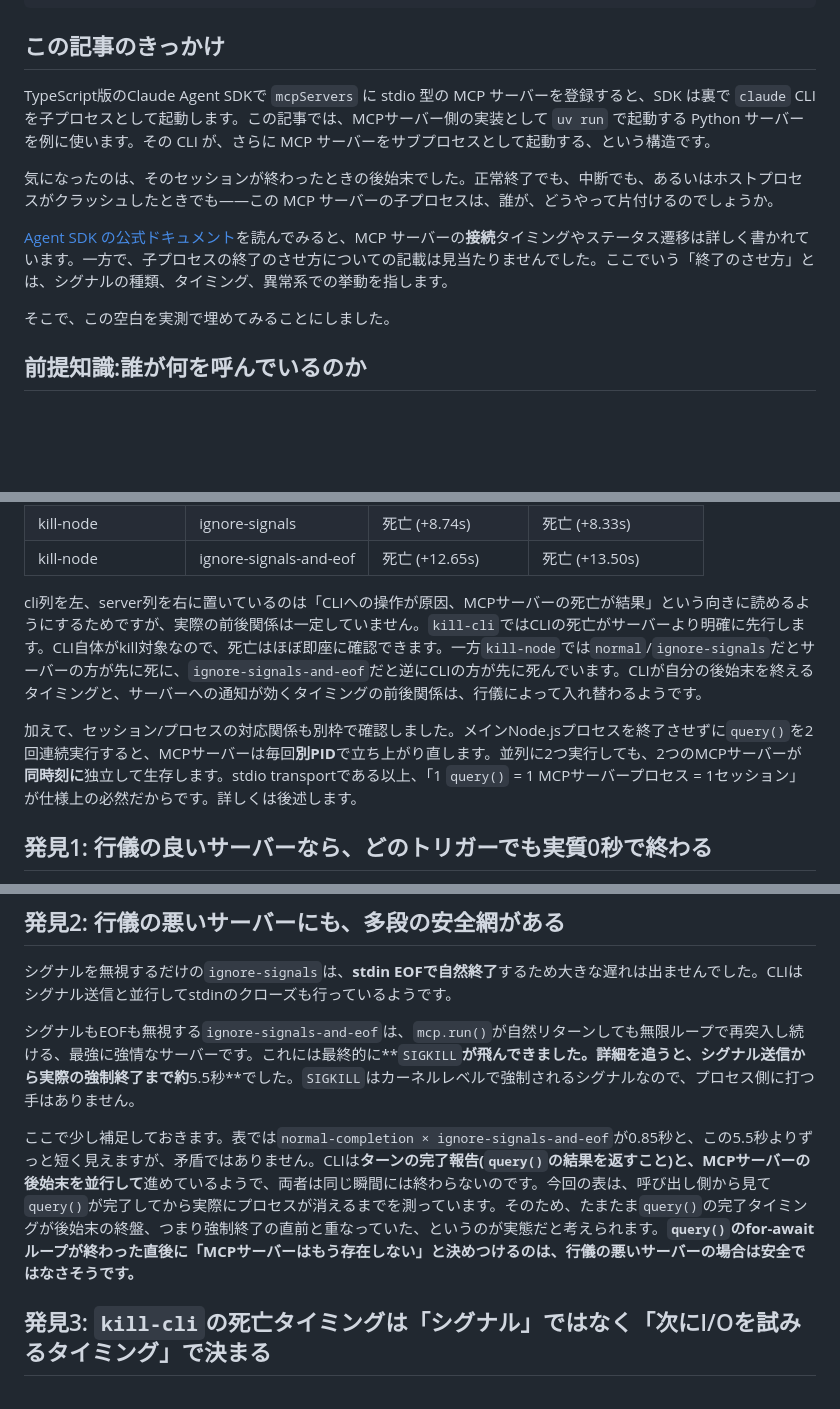
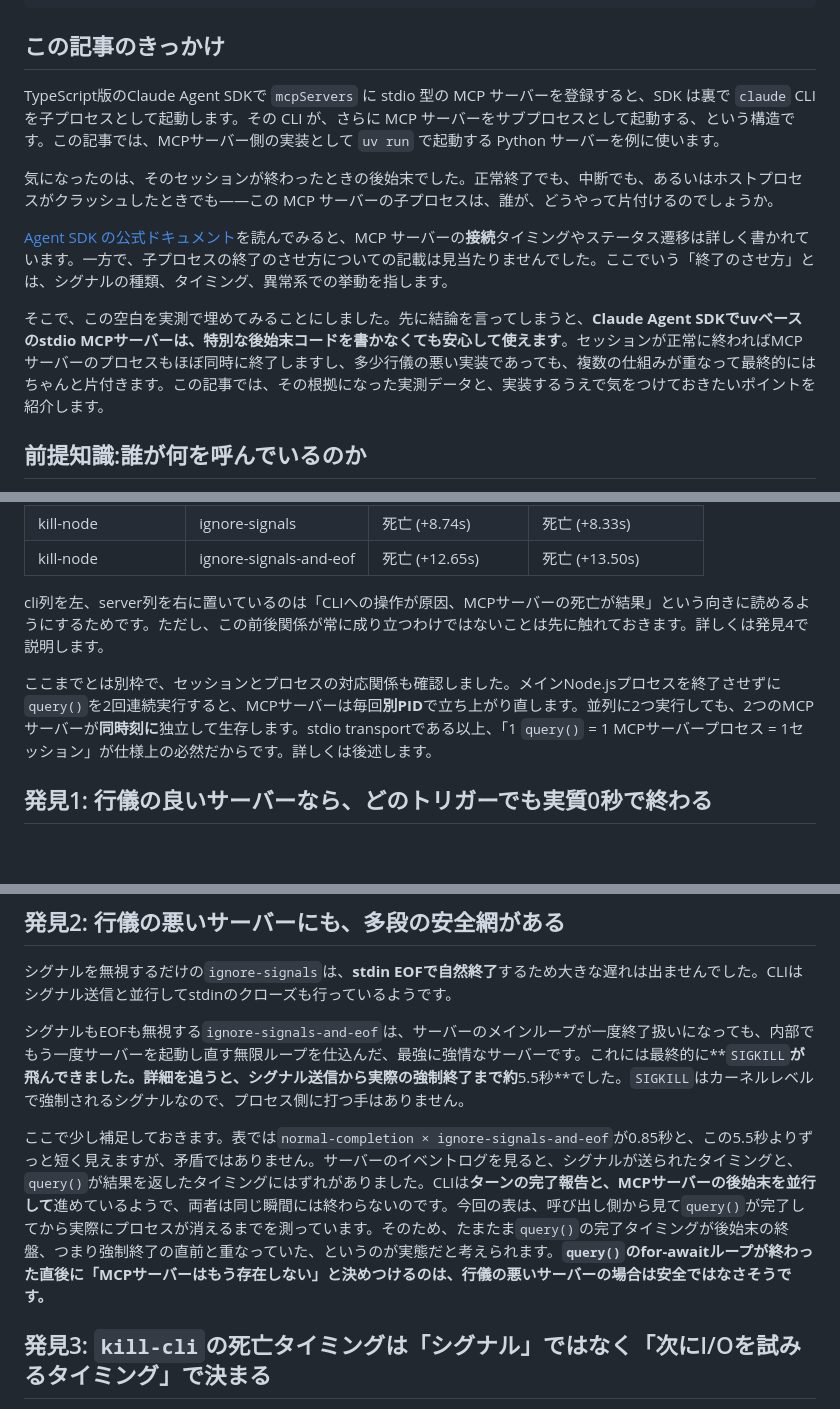
Before and after one commit to mahitotsu/gekko_06, a Markdown page: zenn-article.md, 3 parts joined by grey strips. Rendered like a GitHub page; blank space fills up the shorter version.

Commit message:
Readability pass: front-load the core message, fix jargon gaps and flow
- Added a short 'conclusion up front' paragraph right after the intro's
  motivation, stating the main message explicitly: uv-based stdio MCP
  servers work safely with Claude Agent SDK, and the server process
  terminates cleanly at session end. This was previously only implicit,
  buried under 15 rows of data and several edge-case deep dives.
- Fixed sentence order in the opening paragraph (the uv-run example
  aside was interrupting the CLI-spawns-MCP-server explanation).
- Introduced the single-purpose 'work(seconds)' test tool explicitly
  in 検証方法, so later references to 'ワークツール' and
  in 発見3 aren't unexplained jargon.
- Replaced an undefined  reference in 発見2 with a plain-
  language description of the same behavior.
- Added one concrete evidentiary sentence (signal timestamp vs query()
  completion timestamp mismatch) to support the 'CLI runs turn
  completion and MCP teardown in parallel' claim, instead of asserting
  it unsupported.
- Moved the kill-node death-order-inconsistency analysis out of the
  results section (where it landed cold, before any explanation of why
  timings look the way they do) and into 発見4, where the reader has
  the context to make sense of it.
- 実務への示唆 now opens by restating the front-loaded conclusion before
  listing considerations, so the section doesn't read as a wall of
  caveats disconnected from the main message.

Co-Authored-By: Claude Sonnet 5 <noreply@anthropic.com>

```diff
--- a/zenn-article.md
+++ b/zenn-article.md
@@ -8,13 +8,13 @@ published: false
 
 ## この記事のきっかけ
 
-TypeScript版のClaude Agent SDKで `mcpServers` に stdio 型の MCP サーバーを登録すると、SDK は裏で `claude` CLI を子プロセスとして起動します。この記事では、MCPサーバー側の実装として `uv run` で起動する Python サーバーを例に使います。その CLI が、さらに MCP サーバーをサブプロセスとして起動する、という構造です。
+TypeScript版のClaude Agent SDKで `mcpServers` に stdio 型の MCP サーバーを登録すると、SDK は裏で `claude` CLI を子プロセスとして起動します。その CLI が、さらに MCP サーバーをサブプロセスとして起動する、という構造です。この記事では、MCPサーバー側の実装として `uv run` で起動する Python サーバーを例に使います。
 
 気になったのは、そのセッションが終わったときの後始末でした。正常終了でも、中断でも、あるいはホストプロセスがクラッシュしたときでも——この MCP サーバーの子プロセスは、誰が、どうやって片付けるのでしょうか。
 
 [Agent SDK の公式ドキュメント](https://code.claude.com/docs/en/agent-sdk/mcp)を読んでみると、MCP サーバーの**接続**タイミングやステータス遷移は詳しく書かれています。一方で、子プロセスの終了のさせ方についての記載は見当たりませんでした。ここでいう「終了のさせ方」とは、シグナルの種類、タイミング、異常系での挙動を指します。
 
-そこで、この空白を実測で埋めてみることにしました。
+そこで、この空白を実測で埋めてみることにしました。先に結論を言ってしまうと、**Claude Agent SDKでuvベースのstdio MCPサーバーは、特別な後始末コードを書かなくても安心して使えます**。セッションが正常に終わればMCPサーバーのプロセスもほぼ同時に終了しますし、多少行儀の悪い実装であっても、複数の仕組みが重なって最終的にはちゃんと片付きます。この記事では、その根拠になった実測データと、実装するうえで気をつけておきたいポイントを紹介します。
 
 ## 前提知識:誰が何を呼んでいるのか
 
@@ -76,9 +76,9 @@ API通信・ツールの実行判断・MCPサーバーとの接続管理をし
 | kill-node | ignore-signals | 死亡 (+8.74s) | 死亡 (+8.33s) |
 | kill-node | ignore-signals-and-eof | 死亡 (+12.65s) | 死亡 (+13.50s) |
 
-cli列を左、server列を右に置いているのは「CLIへの操作が原因、MCPサーバーの死亡が結果」という向きに読めるようにするためですが、実際の前後関係は一定していません。`kill-cli`ではCLIの死亡がサーバーより明確に先行します。CLI自体がkill対象なので、死亡はほぼ即座に確認できます。一方`kill-node`では`normal`/`ignore-signals`だとサーバーの方が先に死に、`ignore-signals-and-eof`だと逆にCLIの方が先に死んでいます。CLIが自分の後始末を終えるタイミングと、サーバーへの通知が効くタイミングの前後関係は、行儀によって入れ替わるようです。
+cli列を左、server列を右に置いているのは「CLIへの操作が原因、MCPサーバーの死亡が結果」という向きに読めるようにするためです。ただし、この前後関係が常に成り立つわけではないことは先に触れておきます。詳しくは発見4で説明します。
 
-加えて、セッション/プロセスの対応関係も別枠で確認しました。メインNode.jsプロセスを終了させずに`query()`を2回連続実行すると、MCPサーバーは毎回**別PID**で立ち上がり直します。並列に2つ実行しても、2つのMCPサーバーが**同時刻に**独立して生存します。stdio transportである以上、「1 `query()` = 1 MCPサーバープロセス = 1セッション」が仕様上の必然だからです。詳しくは後述します。
+ここまでとは別枠で、セッションとプロセスの対応関係も確認しました。メインNode.jsプロセスを終了させずに`query()`を2回連続実行すると、MCPサーバーは毎回**別PID**で立ち上がり直します。並列に2つ実行しても、2つのMCPサーバーが**同時刻に**独立して生存します。stdio transportである以上、「1 `query()` = 1 MCPサーバープロセス = 1セッション」が仕様上の必然だからです。詳しくは後述します。
 
 ## 発見1: 行儀の良いサーバーなら、どのトリガーでも実質0秒で終わる
 
@@ -90,9 +90,9 @@ cli列を左、server列を右に置いているのは「CLIへの操作が原
 
 シグナルを無視するだけの`ignore-signals`は、**stdin EOFで自然終了**するため大きな遅れは出ませんでした。CLIはシグナル送信と並行してstdinのクローズも行っているようです。
 
-シグナルもEOFも無視する`ignore-signals-and-eof`は、`mcp.run()`が自然リターンしても無限ループで再突入し続ける、最強に強情なサーバーです。これには最終的に**`SIGKILL`**が飛んできました。詳細を追うと、シグナル送信から実際の強制終了まで約**5.5秒**でした。`SIGKILL`はカーネルレベルで強制されるシグナルなので、プロセス側に打つ手はありません。
+シグナルもEOFも無視する`ignore-signals-and-eof`は、サーバーのメインループが一度終了扱いになっても、内部でもう一度サーバーを起動し直す無限ループを仕込んだ、最強に強情なサーバーです。これには最終的に**`SIGKILL`**が飛んできました。詳細を追うと、シグナル送信から実際の強制終了まで約**5.5秒**でした。`SIGKILL`はカーネルレベルで強制されるシグナルなので、プロセス側に打つ手はありません。
 
-ここで少し補足しておきます。表では`normal-completion × ignore-signals-and-eof`が0.85秒と、この5.5秒よりずっと短く見えますが、矛盾ではありません。CLIは**ターンの完了報告(`query()`の結果を返すこと)と、MCPサーバーの後始末を並行して**進めているようで、両者は同じ瞬間には終わらないのです。今回の表は、呼び出し側から見て`query()`が完了してから実際にプロセスが消えるまでを測っています。そのため、たまたま`query()`の完了タイミングが後始末の終盤、つまり強制終了の直前と重なっていた、というのが実態だと考えられます。**`query()`のfor-awaitループが終わった直後に「MCPサーバーはもう存在しない」と決めつけるのは、行儀の悪いサーバーの場合は安全ではなさそうです。**
+ここで少し補足しておきます。表では`normal-completion × ignore-signals-and-eof`が0.85秒と、この5.5秒よりずっと短く見えますが、矛盾ではありません。サーバーのイベントログを見ると、シグナルが送られたタイミングと、`query()`が結果を返したタイミングにはずれがありました。CLIは**ターンの完了報告と、MCPサーバーの後始末を並行して**進めているようで、両者は同じ瞬間には終わらないのです。今回の表は、呼び出し側から見て`query()`が完了してから実際にプロセスが消えるまでを測っています。そのため、たまたま`query()`の完了タイミングが後始末の終盤、つまり強制終了の直前と重なっていた、というのが実態だと考えられます。**`query()`のfor-awaitループが終わった直後に「MCPサーバーはもう存在しない」と決めつけるのは、行儀の悪いサーバーの場合は安全ではなさそうです。**
 
 ## 発見3: `kill-cli`の死亡タイミングは「シグナル」ではなく「次にI/Oを試みるタイミング」で決まる
 
```
Also changed, not shown: other parts of zenn-article.md (+4 -2 lines).
